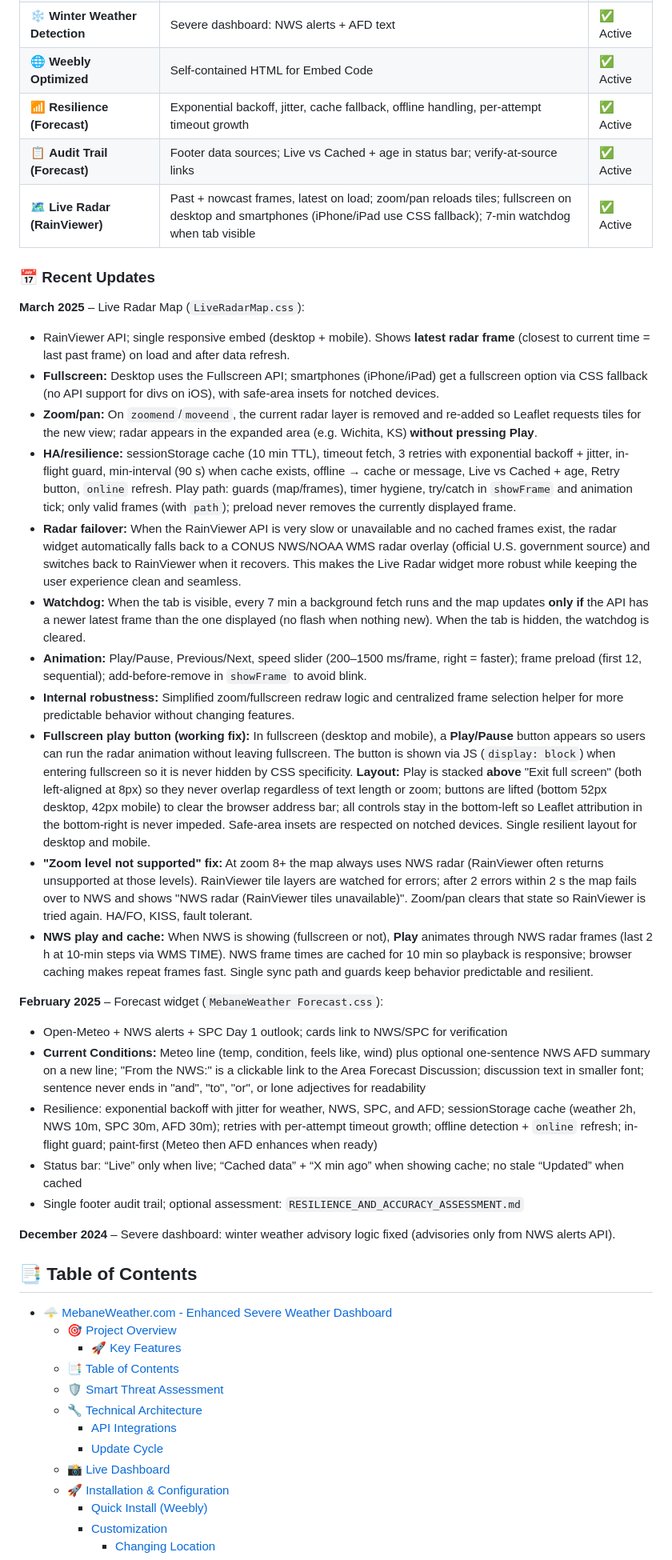
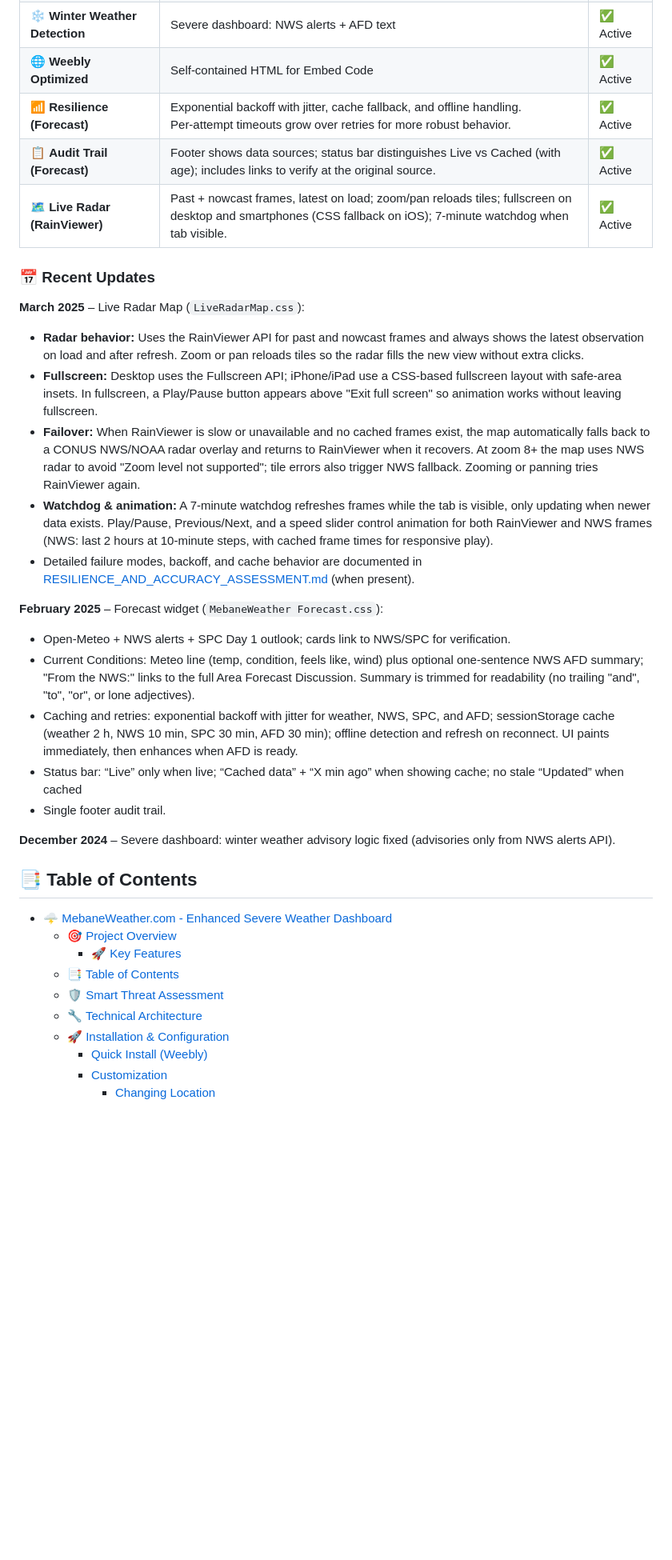
Before and after one commit to StewAlexander-com/MebaneWeather, a Markdown page: README.md, the part around one of its changes. Shown at 80% size. Rendered like a GitHub page; blank space fills up the shorter version.

```diff
--- a/README.md
+++ b/README.md
@@ -31,31 +37,25 @@ Both are self-contained HTML for Weebly Embed Code (or any platform that accepts
 | 📝 **AFD Summarization** | Severe: bullet highlights. Forecast: one-sentence NWS AFD in Current Conditions with "From the NWS:" link | ✅ Active |
 | ❄️ **Winter Weather Detection** | Severe dashboard: NWS alerts + AFD text | ✅ Active |
 | 🌐 **Weebly Optimized** | Self-contained HTML for Embed Code | ✅ Active |
-| 📶 **Resilience (Forecast)** | Exponential backoff, jitter, cache fallback, offline handling, per-attempt timeout growth | ✅ Active |
-| 📋 **Audit Trail (Forecast)** | Footer data sources; Live vs Cached + age in status bar; verify-at-source links | ✅ Active |
-| 🗺️ **Live Radar (RainViewer)** | Past + nowcast frames, latest on load; zoom/pan reloads tiles; fullscreen on desktop and smartphones (iPhone/iPad use CSS fallback); 7‑min watchdog when tab visible | ✅ Active |
+| 📶 **Resilience (Forecast)** | Exponential backoff with jitter, cache fallback, and offline handling. Per‑attempt timeouts grow over retries for more robust behavior. | ✅ Active |
+| 📋 **Audit Trail (Forecast)** | Footer shows data sources; status bar distinguishes Live vs Cached (with age); includes links to verify at the original source. | ✅ Active |
+| 🗺️ **Live Radar (RainViewer)** | Past + nowcast frames, latest on load; zoom/pan reloads tiles; fullscreen on desktop and smartphones (CSS fallback on iOS); 7‑minute watchdog when tab visible. | ✅ Active |
 
 ### 📅 Recent Updates
 
 **March 2025** – Live Radar Map (`LiveRadarMap.css`):
-- RainViewer API; single responsive embed (desktop + mobile). Shows **latest radar frame** (closest to current time = last past frame) on load and after data refresh.
-- **Fullscreen:** Desktop uses the Fullscreen API; smartphones (iPhone/iPad) get a fullscreen option via CSS fallback (no API support for divs on iOS), with safe-area insets for notched devices.
-- **Zoom/pan:** On `zoomend`/`moveend`, the current radar layer is removed and re-added so Leaflet requests tiles for the new view; radar appears in the expanded area (e.g. Wichita, KS) **without pressing Play**.
-- **HA/resilience:** sessionStorage cache (10 min TTL), timeout fetch, 3 retries with exponential backoff + jitter, in-flight guard, min-interval (90 s) when cache exists, offline → cache or message, Live vs Cached + age, Retry button, `online` refresh. Play path: guards (map/frames), timer hygiene, try/catch in `showFrame` and animation tick; only valid frames (with `path`); preload never removes the currently displayed frame.
-- **Radar failover:** When the RainViewer API is very slow or unavailable and no cached frames exist, the radar widget automatically falls back to a CONUS NWS/NOAA WMS radar overlay (official U.S. government source) and switches back to RainViewer when it recovers. This makes the Live Radar widget more robust while keeping the user experience clean and seamless.
-- **Watchdog:** When the tab is visible, every 7 min a background fetch runs and the map updates **only if** the API has a newer latest frame than the one displayed (no flash when nothing new). When the tab is hidden, the watchdog is cleared.
-- **Animation:** Play/Pause, Previous/Next, speed slider (200–1500 ms/frame, right = faster); frame preload (first 12, sequential); add-before-remove in `showFrame` to avoid blink.
-- **Internal robustness:** Simplified zoom/fullscreen redraw logic and centralized frame selection helper for more predictable behavior without changing features.
-- **Fullscreen play button (working fix):** In fullscreen (desktop and mobile), a **Play/Pause** button appears so users can run the radar animation without leaving fullscreen. The button is shown via JS (`display: block`) when entering fullscreen so it is never hidden by CSS specificity. **Layout:** Play is stacked **above** "Exit full screen" (both left-aligned at 8px) so they never overlap regardless of text length or zoom; buttons are lifted (bottom 52px desktop, 42px mobile) to clear the browser address bar; all controls stay in the bottom-left so Leaflet attribution in the bottom-right is never impeded. Safe-area insets are respected on notched devices. Single resilient layout for desktop and mobile.
-- **"Zoom level not supported" fix:** At zoom 8+ the map always uses NWS radar (RainViewer often returns unsupported at those levels). RainViewer tile layers are watched for errors; after 2 errors within 2 s the map fails over to NWS and shows "NWS radar (RainViewer tiles unavailable)". Zoom/pan clears that state so RainViewer is tried again. HA/FO, KISS, fault tolerant.
-- **NWS play and cache:** When NWS is showing (fullscreen or not), **Play** animates through NWS radar frames (last 2 h at 10‑min steps via WMS TIME). NWS frame times are cached for 10 min so playback is responsive; browser caching makes repeat frames fast. Single sync path and guards keep behavior predictable and resilient.
+- **Radar behavior:** Uses the RainViewer API for past and nowcast frames and always shows the latest observation on load and after refresh. Zoom or pan reloads tiles so the radar fills the new view without extra clicks.
+- **Fullscreen:** Desktop uses the Fullscreen API; iPhone/iPad use a CSS-based fullscreen layout with safe-area insets. In fullscreen, a Play/Pause button appears above "Exit full screen" so animation works without leaving fullscreen.
+- **Failover:** When RainViewer is slow or unavailable and no cached frames exist, the map automatically falls back to a CONUS NWS/NOAA radar overlay and returns to RainViewer when it recovers. At zoom 8+ the map uses NWS radar to avoid "Zoom level not supported"; tile errors also trigger NWS fallback. Zooming or panning tries RainViewer again.
+- **Watchdog & animation:** A 7‑minute watchdog refreshes frames while the tab is visible, only updating when newer data exists. Play/Pause, Previous/Next, and a speed slider control animation for both RainViewer and NWS frames (NWS: last 2 hours at 10‑minute steps, with cached frame times for responsive play).
+- Detailed failure modes, backoff, and cache behavior are documented in [RESILIENCE_AND_ACCURACY_ASSESSMENT.md](RESILIENCE_AND_ACCURACY_ASSESSMENT.md) (when present).
 
 **February 2025** – Forecast widget (`MebaneWeather Forecast.css`):
-- Open-Meteo + NWS alerts + SPC Day 1 outlook; cards link to NWS/SPC for verification
-- **Current Conditions:** Meteo line (temp, condition, feels like, wind) plus optional one-sentence NWS AFD summary on a new line; "From the NWS:" is a clickable link to the Area Forecast Discussion; discussion text in smaller font; sentence never ends in "and", "to", "or", or lone adjectives for readability
-- Resilience: exponential backoff with jitter for weather, NWS, SPC, and AFD; sessionStorage cache (weather 2h, NWS 10m, SPC 30m, AFD 30m); retries with per-attempt timeout growth; offline detection + `online` refresh; in-flight guard; paint-first (Meteo then AFD enhances when ready)
+- Open‑Meteo + NWS alerts + SPC Day 1 outlook; cards link to NWS/SPC for verification.
+- Current Conditions: Meteo line (temp, condition, feels like, wind) plus optional one-sentence NWS AFD summary; "From the NWS:" links to the full Area Forecast Discussion. Summary is trimmed for readability (no trailing "and", "to", "or", or lone adjectives).
+- Caching and retries: exponential backoff with jitter for weather, NWS, SPC, and AFD; sessionStorage cache (weather 2 h, NWS 10 min, SPC 30 min, AFD 30 min); offline detection and refresh on reconnect. UI paints immediately, then enhances when AFD is ready.
 - Status bar: “Live” only when live; “Cached data” + “X min ago” when showing cache; no stale “Updated” when cached
-- Single footer audit trail; optional assessment: `RESILIENCE_AND_ACCURACY_ASSESSMENT.md`
+- Single footer audit trail.
 
 **December 2024** – Severe dashboard: winter weather advisory logic fixed (advisories only from NWS alerts API).
 
@@ -67,9 +67,6 @@ Both are self-contained HTML for Weebly Embed Code (or any platform that accepts
   - [📑 Table of Contents](#-table-of-contents)
   - [🛡️ Smart Threat Assessment](#️-smart-threat-assessment)
   - [🔧 Technical Architecture](#-technical-architecture)
-    - [API Integrations](#api-integrations)
-    - [Update Cycle](#update-cycle)
-  - [📸 Live Dashboard](#-live-dashboard)
   - [🚀 Installation \& Configuration](#-installation--configuration)
     - [Quick Install (Weebly)](#quick-install-weebly)
     - [Customization](#customization)
```
Also changed, not shown: other parts of README.md (+22 -21 lines).
